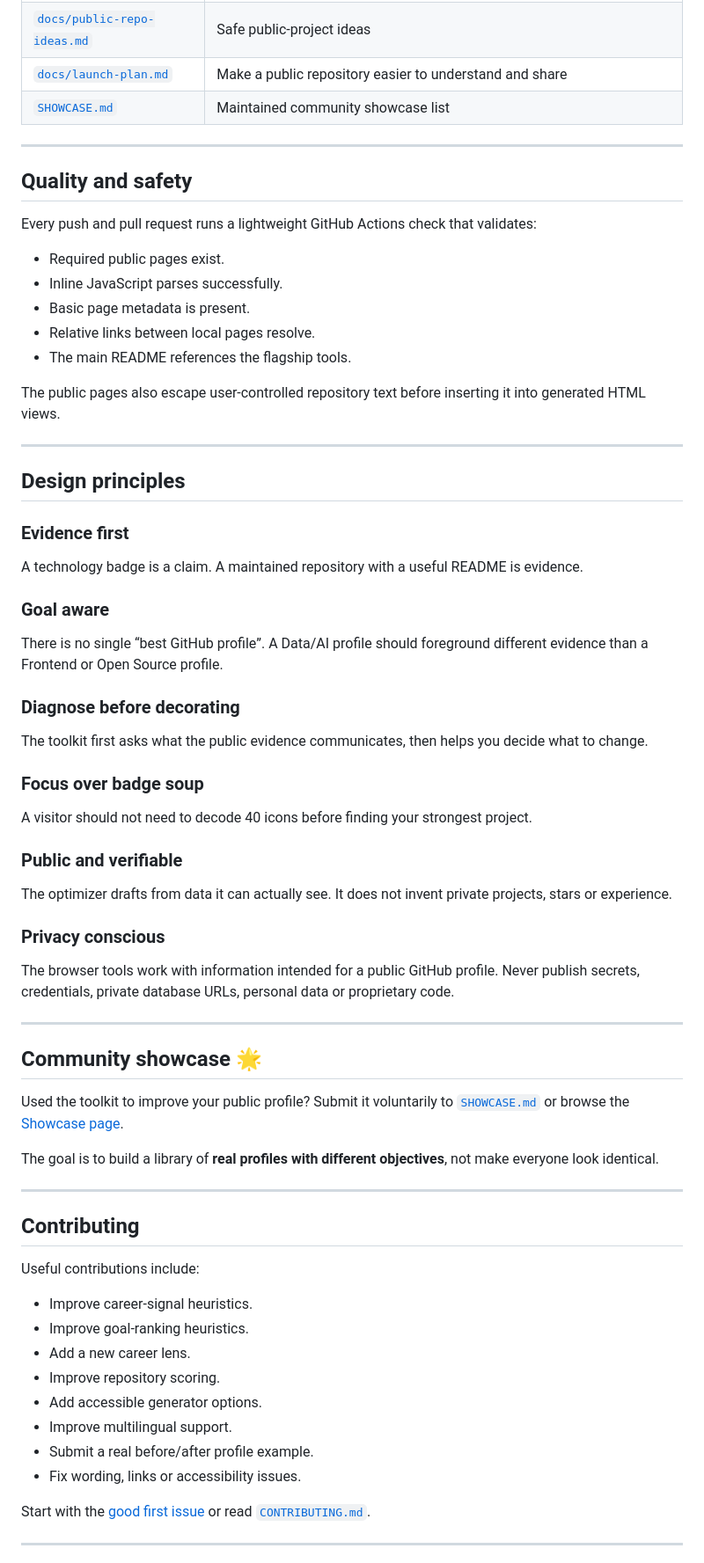
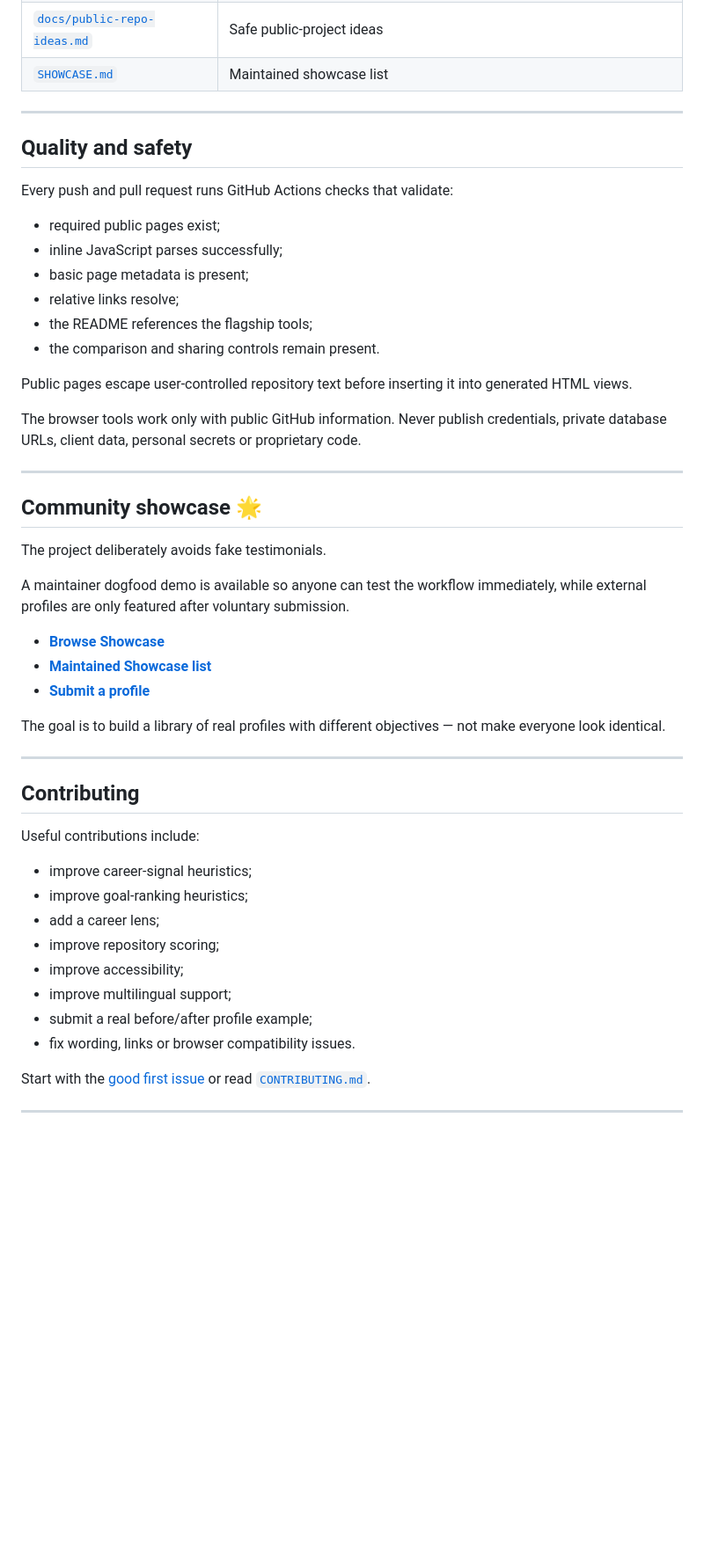
Before and after one commit to tec-2022/github-profile-booster, a Markdown page: README.md, the part around one of its changes. Shown at 88% size. Drawn GitHub-style; blank space fills up the shorter version.

```diff
--- a/README.md
+++ b/README.md
@@ -204,52 +225,38 @@ Are the featured repositories documented, maintained and supported by visible pu
 | [`docs/profile-checklist.md`](./docs/profile-checklist.md) | Pre-publish quality control |
 | [`docs/badges.md`](./docs/badges.md) | Focused stack and profile badge snippets |
 | [`docs/public-repo-ideas.md`](./docs/public-repo-ideas.md) | Safe public-project ideas |
-| [`docs/launch-plan.md`](./docs/launch-plan.md) | Make a public repository easier to understand and share |
-| [`SHOWCASE.md`](./SHOWCASE.md) | Maintained community showcase list |
+| [`SHOWCASE.md`](./SHOWCASE.md) | Maintained showcase list |
 
 ---
 
 ## Quality and safety
 
-Every push and pull request runs a lightweight GitHub Actions check that validates:
+Every push and pull request runs GitHub Actions checks that validate:
 
-- Required public pages exist.
-- Inline JavaScript parses successfully.
-- Basic page metadata is present.
-- Relative links between local pages resolve.
-- The main README references the flagship tools.
+- required public pages exist;
+- inline JavaScript parses successfully;
+- basic page metadata is present;
+- relative links resolve;
+- the README references the flagship tools;
+- the comparison and sharing controls remain present.
 
-The public pages also escape user-controlled repository text before inserting it into generated HTML views.
+Public pages escape user-controlled repository text before inserting it into generated HTML views.
 
----
-
-## Design principles
-
-### Evidence first
-A technology badge is a claim. A maintained repository with a useful README is evidence.
-
-### Goal aware
-There is no single “best GitHub profile”. A Data/AI profile should foreground different evidence than a Frontend or Open Source profile.
-
-### Diagnose before decorating
-The toolkit first asks what the public evidence communicates, then helps you decide what to change.
-
-### Focus over badge soup
-A visitor should not need to decode 40 icons before finding your strongest project.
-
-### Public and verifiable
-The optimizer drafts from data it can actually see. It does not invent private projects, stars or experience.
-
-### Privacy conscious
-The browser tools work with information intended for a public GitHub profile. Never publish secrets, credentials, private database URLs, personal data or proprietary code.
+The browser tools work only with public GitHub information. Never publish credentials, private database URLs, client data, personal secrets or proprietary code.
 
 ---
 
 ## Community showcase 🌟
 
-Used the toolkit to improve your public profile? Submit it voluntarily to [`SHOWCASE.md`](./SHOWCASE.md) or browse the [Showcase page](https://tec-2022.github.io/github-profile-booster/showcase.html).
+The project deliberately avoids fake testimonials.
 
-The goal is to build a library of **real profiles with different objectives**, not make everyone look identical.
+A maintainer dogfood demo is available so anyone can test the workflow immediately, while external profiles are only featured after voluntary submission.
+
+- **[Browse Showcase](https://tec-2022.github.io/github-profile-booster/showcase.html)**
+- **[Maintained Showcase list](./SHOWCASE.md)**
+- **[Submit a profile](https://github.com/tec-2022/github-profile-booster/issues/new?template=showcase.md)**
+
+The goal is to build a library of real profiles with different objectives — not make everyone look identical.
 
 ---
 
@@ -257,14 +264,14 @@ The goal is to build a library of **real profiles with different objectives**, n
 
 Useful contributions include:
 
-- Improve career-signal heuristics.
-- Improve goal-ranking heuristics.
-- Add a new career lens.
-- Improve repository scoring.
-- Add accessible generator options.
-- Improve multilingual support.
-- Submit a real before/after profile example.
-- Fix wording, links or accessibility issues.
+- improve career-signal heuristics;
+- improve goal-ranking heuristics;
+- add a career lens;
+- improve repository scoring;
+- improve accessibility;
+- improve multilingual support;
+- submit a real before/after profile example;
+- fix wording, links or browser compatibility issues.
 
 Start with the [good first issue](https://github.com/tec-2022/github-profile-booster/issues/4) or read [`CONTRIBUTING.md`](./CONTRIBUTING.md).
 
```
Also changed, not shown: other parts of README.md (+113 -91 lines).
